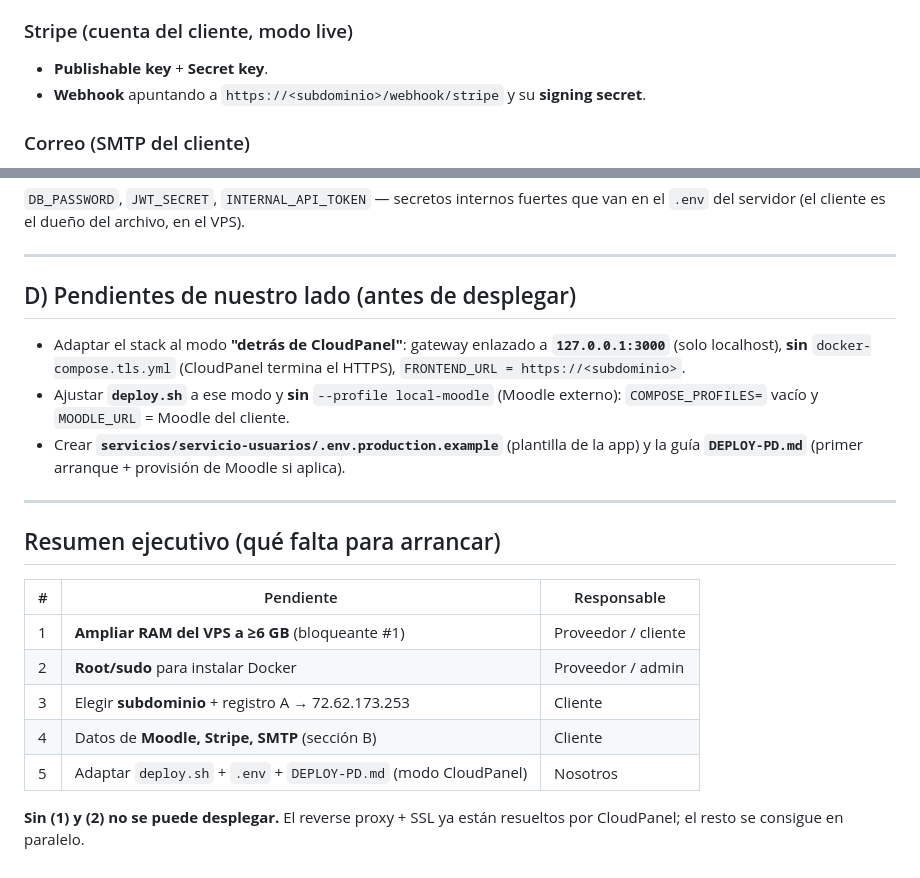
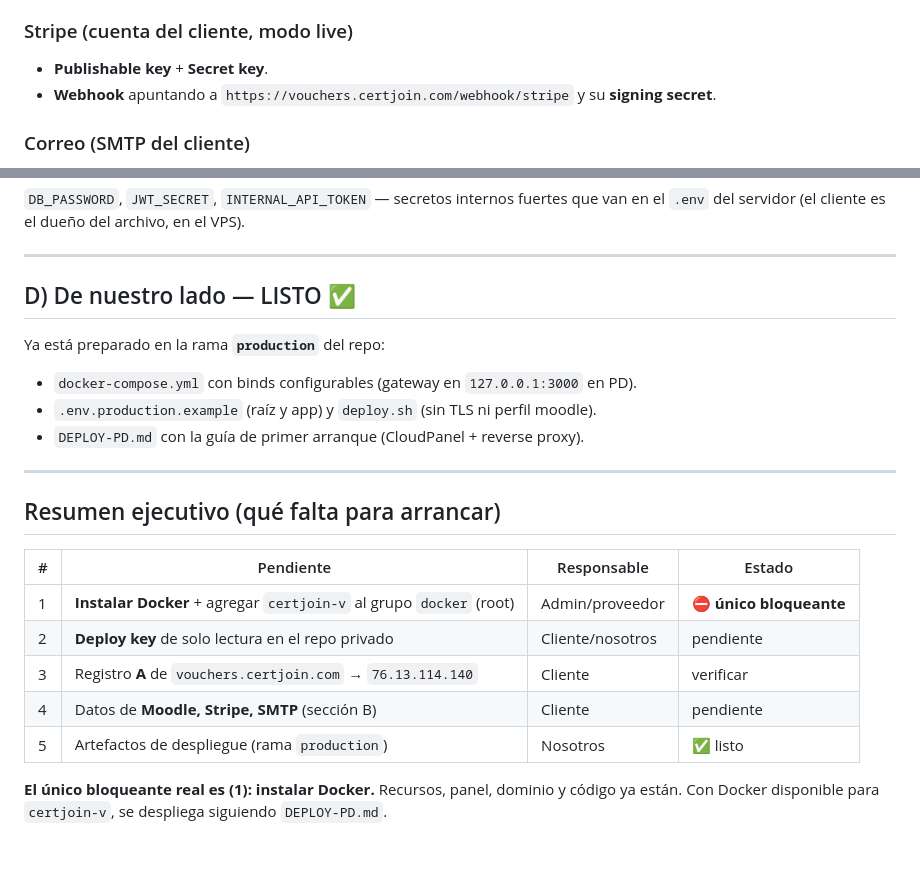
Before and after one commit to ksolano2018/gestion_voucher, a Markdown page: REQUISITOS-PD.md, 2 parts joined by grey strips. Drawn GitHub-style.

```diff
--- a/REQUISITOS-PD.md
+++ b/REQUISITOS-PD.md
@@ -78,7 +96,7 @@ Internet ─▶ NGINX de CloudPanel (:80/:443, SSL Let's Encrypt)
 
 ### Stripe (cuenta del cliente, modo live)
 - **Publishable key** + **Secret key**.
-- **Webhook** apuntando a `https://<subdominio>/webhook/stripe` y su **signing secret**.
+- **Webhook** apuntando a `https://vouchers.certjoin.com/webhook/stripe` y su **signing secret**.
 
 ### Correo (SMTP del cliente)
 - Host, puerto, seguridad (SSL/TLS), usuario y contraseña.
@@ -98,27 +116,24 @@ Internet ─▶ NGINX de CloudPanel (:80/:443, SSL Let's Encrypt)
 
 ---
 
-## D) Pendientes de nuestro lado (antes de desplegar)
+## D) De nuestro lado — LISTO ✅
 
-- Adaptar el stack al modo **"detrás de CloudPanel"**: gateway enlazado a **`127.0.0.1:3000`**
-  (solo localhost), **sin** `docker-compose.tls.yml` (CloudPanel termina el HTTPS),
-  `FRONTEND_URL = https://<subdominio>`.
-- Ajustar **`deploy.sh`** a ese modo y **sin** `--profile local-moodle` (Moodle externo):
-  `COMPOSE_PROFILES=` vacío y `MOODLE_URL` = Moodle del cliente.
-- Crear **`servicios/servicio-usuarios/.env.production.example`** (plantilla de la app) y la
-  guía **`DEPLOY-PD.md`** (primer arranque + provisión de Moodle si aplica).
+Ya está preparado en la rama **`production`** del repo:
+- `docker-compose.yml` con binds configurables (gateway en `127.0.0.1:3000` en PD).
+- `.env.production.example` (raíz y app) y `deploy.sh` (sin TLS ni perfil moodle).
+- `DEPLOY-PD.md` con la guía de primer arranque (CloudPanel + reverse proxy).
 
 ---
 
 ## Resumen ejecutivo (qué falta para arrancar)
 
-| # | Pendiente | Responsable |
-|---|---|---|
-| 1 | **Ampliar RAM del VPS a ≥6 GB** (bloqueante #1) | Proveedor / cliente |
-| 2 | **Root/sudo** para instalar Docker | Proveedor / admin |
-| 3 | Elegir **subdominio** + registro A → 72.62.173.253 | Cliente |
-| 4 | Datos de **Moodle, Stripe, SMTP** (sección B) | Cliente |
-| 5 | Adaptar `deploy.sh` + `.env` + `DEPLOY-PD.md` (modo CloudPanel) | Nosotros |
+| # | Pendiente | Responsable | Estado |
+|---|---|---|---|
+| 1 | **Instalar Docker** + agregar `certjoin-v` al grupo `docker` (root) | Admin/proveedor | ⛔ **único bloqueante** |
+| 2 | **Deploy key** de solo lectura en el repo privado | Cliente/nosotros | pendiente |
+| 3 | Registro **A** de `vouchers.certjoin.com` → `76.13.114.140` | Cliente | verificar |
+| 4 | Datos de **Moodle, Stripe, SMTP** (sección B) | Cliente | pendiente |
+| 5 | Artefactos de despliegue (rama `production`) | Nosotros | ✅ listo |
 
-**Sin (1) y (2) no se puede desplegar.** El reverse proxy + SSL ya están resueltos por
-CloudPanel; el resto se consigue en paralelo.
+**El único bloqueante real es (1): instalar Docker.** Recursos, panel, dominio y código ya
+están. Con Docker disponible para `certjoin-v`, se despliega siguiendo `DEPLOY-PD.md`.
```
Also changed, not shown: other parts of REQUISITOS-PD.md (+37 -19 lines).
